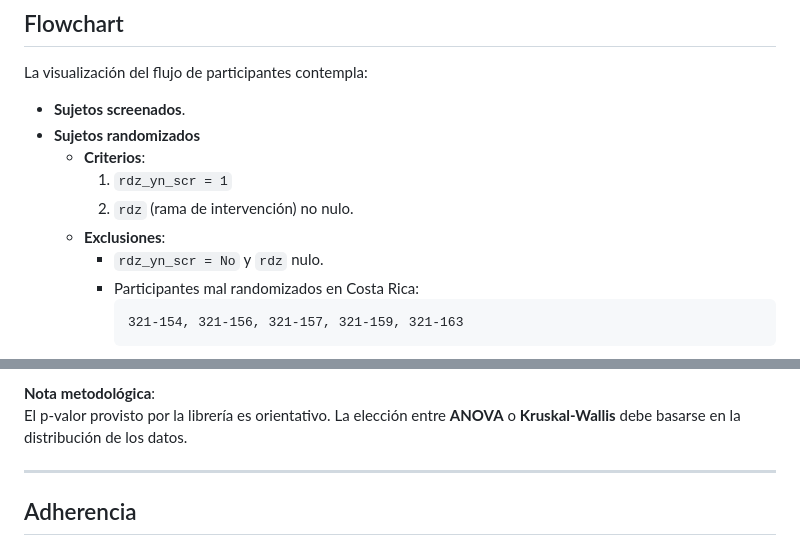
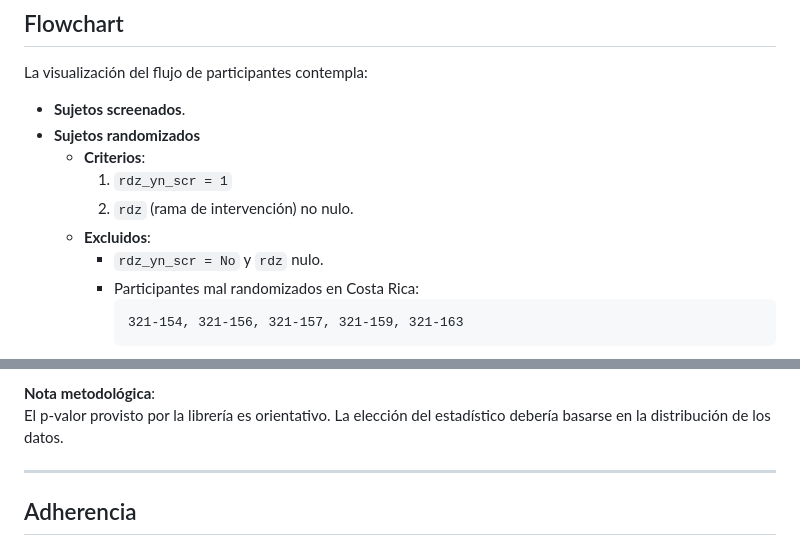
Before and after one commit to nicorvfl/LatFin, a Markdown page: README.md, 2 parts joined by grey strips. Drawn GitHub-style.

````diff
--- a/README.md
+++ b/README.md
@@ -31,7 +31,7 @@ La visualización del flujo de participantes contempla:
   - **Criterios**:
     1. `rdz_yn_scr = 1`
     2. `rdz` (rama de intervención) no nulo.
-  - **Exclusiones**:
+  - **Excluidos**:
     - `rdz_yn_scr = No` y `rdz` nulo.
     - Participantes mal randomizados en Costa Rica:
       ```
@@ -66,7 +66,7 @@ La **Tabla 1** presenta la caracterización basal y está dividida en tres secci
 - Variables categóricas: frecuencia absoluta (n) y porcentaje.
 
 **Nota metodológica**:
-El p-valor provisto por la librería es orientativo. La elección entre **ANOVA** o **Kruskal-Wallis** debe basarse en la distribución de los datos.
+El p-valor provisto por la librería es orientativo. La elección del estadístico debería basarse en la distribución de los datos.
 
 ---
 
````
Also changed, not shown: other parts of README.md (+5 -3 lines).
